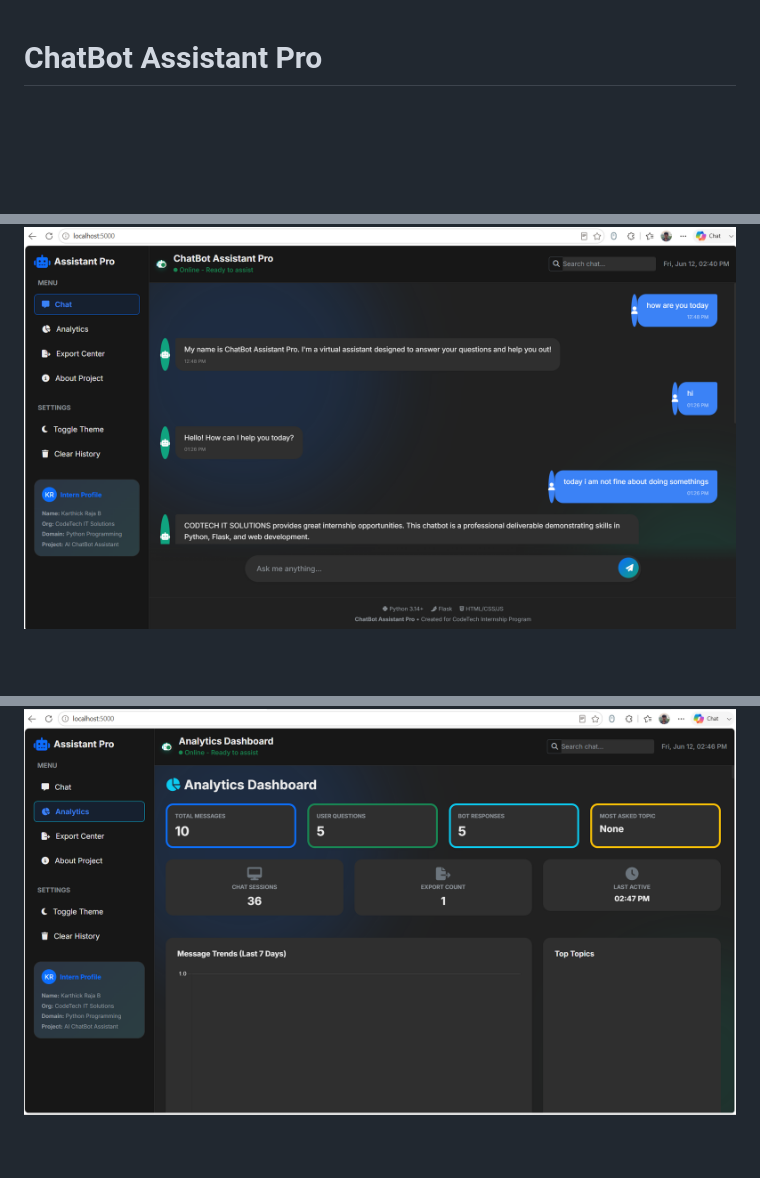
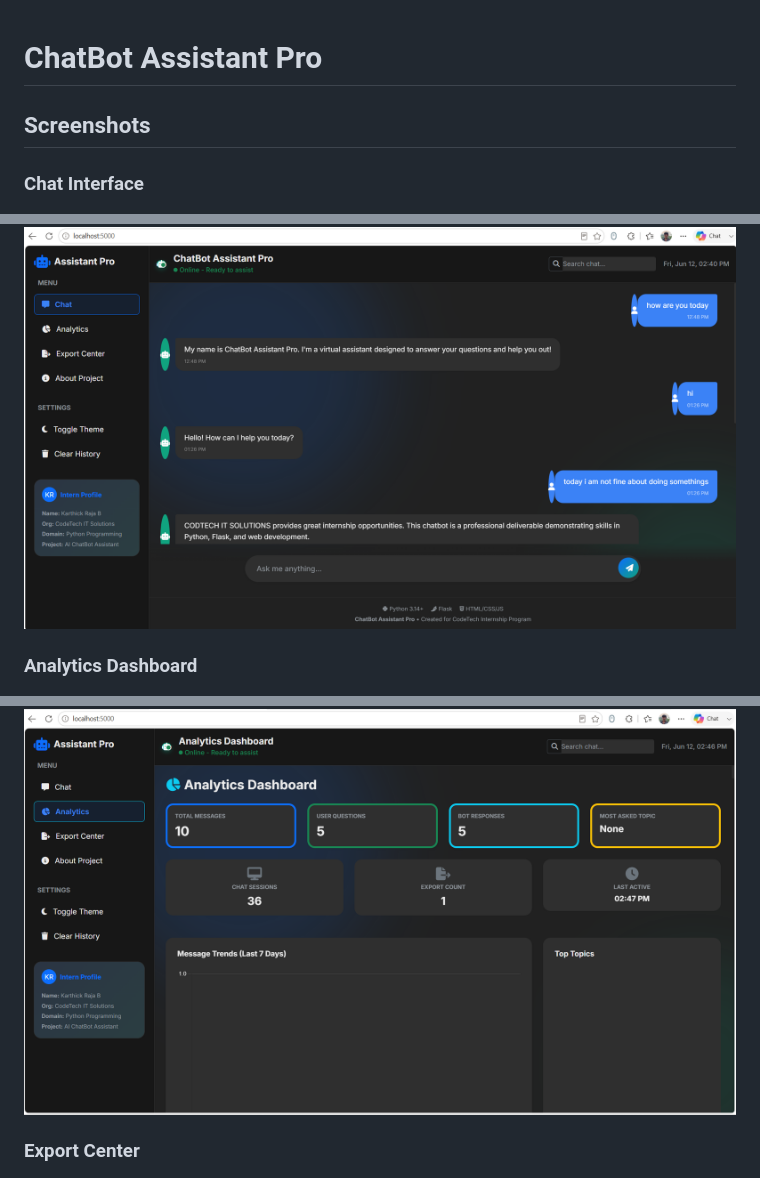
Before and after one commit to karthickrajab897-cyber/ChatBot-Assistant-Pro, a Markdown page: README.md, 3 parts joined by grey strips. Rendered like a GitHub page; blank space fills up the shorter version.

```diff
--- a/README.md
+++ b/README.md
@@ -1,7 +1,12 @@
 # ChatBot Assistant Pro
 
+## Screenshots
+
+### Chat Interface
 ![Chat Interface](ChatInterface.png.png)
 
+### Analytics Dashboard
 ![Analytics Dashboard](_Analytics.png.png)
 
+### Export Center
 ![Export Center](_ExportCenter.png.png)
```
Also changed, not shown: other parts of README.md (+0 -1 lines).
